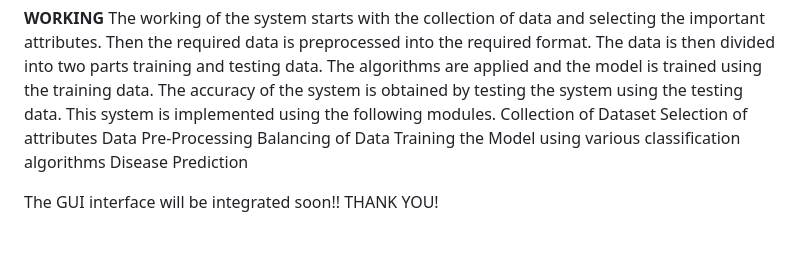
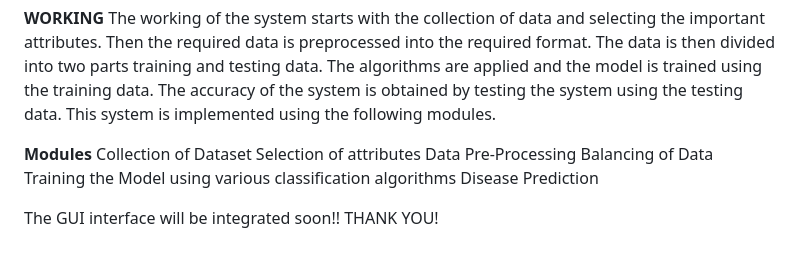
Before and after one commit to davidmothae3/caresai-test, a Markdown page: README.md, the part around the change. GitHub-like rendering; blank space fills up the shorter version.

```diff
--- a/README.md
+++ b/README.md
@@ -21,6 +21,8 @@ In the web-app interface, we will integrate the Machine learning Model and with
 
 **WORKING**
 The working of the system starts with the collection of data and selecting the important attributes. Then the required data is preprocessed into the required format. The data is then divided into two parts training and testing data. The algorithms are applied and the model is trained using the training data. The accuracy of the system is obtained by testing the system using the testing data. This system is implemented using the following modules.
+
+**Modules**
 Collection of Dataset
 Selection of attributes
 Data Pre-Processing
```
